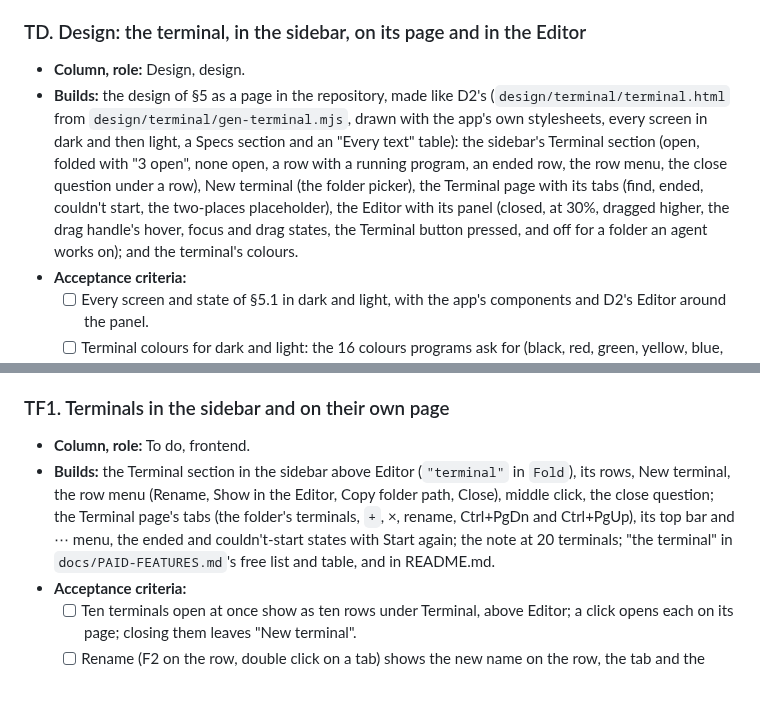
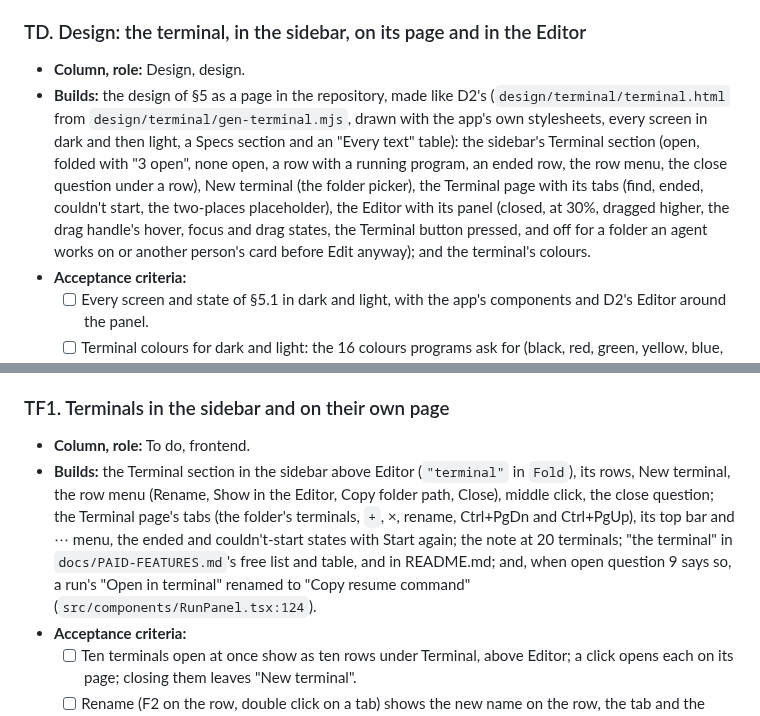
Before and after one commit to Yotech-AI/gizai, a Markdown page: docs/research/terminal.md, 2 parts joined by grey strips. GitHub-like rendering; blank space fills up the shorter version.

Commit message:
Research for the terminal: TD covers another person's card, TF1 the run's resume button
Co-Authored-By: Claude Opus 5.5 <noreply@anthropic.com>

```diff
--- a/docs/research/terminal.md
+++ b/docs/research/terminal.md
@@ -471,7 +471,7 @@ At the same time: **TD and TB** first (the design and the backend need nothing e
 ### TD. Design: the terminal, in the sidebar, on its page and in the Editor
 
 - **Column, role:** Design, design.
-- **Builds:** the design of §5 as a page in the repository, made like D2's (`design/terminal/terminal.html` from `design/terminal/gen-terminal.mjs`, drawn with the app's own stylesheets, every screen in dark and then light, a Specs section and an "Every text" table): the sidebar's Terminal section (open, folded with "3 open", none open, a row with a running program, an ended row, the row menu, the close question under a row), New terminal (the folder picker), the Terminal page with its tabs (find, ended, couldn't start, the two-places placeholder), the Editor with its panel (closed, at 30%, dragged higher, the drag handle's hover, focus and drag states, the Terminal button pressed, and off for a folder an agent works on); and the terminal's colours.
+- **Builds:** the design of §5 as a page in the repository, made like D2's (`design/terminal/terminal.html` from `design/terminal/gen-terminal.mjs`, drawn with the app's own stylesheets, every screen in dark and then light, a Specs section and an "Every text" table): the sidebar's Terminal section (open, folded with "3 open", none open, a row with a running program, an ended row, the row menu, the close question under a row), New terminal (the folder picker), the Terminal page with its tabs (find, ended, couldn't start, the two-places placeholder), the Editor with its panel (closed, at 30%, dragged higher, the drag handle's hover, focus and drag states, the Terminal button pressed, and off for a folder an agent works on or another person's card before Edit anyway); and the terminal's colours.
 - **Acceptance criteria:**
   - [ ] Every screen and state of §5.1 in dark and light, with the app's components and D2's Editor around the panel.
   - [ ] Terminal colours for dark and light: the 16 colours programs ask for (black, red, green, yellow, blue, magenta, cyan, white and their bright forms), plus foreground, background, cursor and selection, as tokens (`term-*`); each colour's contrast on the terminal background listed; cyan and magenta clearly apart from `--live` and `--needs`; a sample of `git status`, `git log --oneline --graph`, `ls --color`, a failing test run and htop in both themes.
@@ -511,7 +511,7 @@ At the same time: **TD and TB** first (the design and the backend need nothing e
 ### TF1. Terminals in the sidebar and on their own page
 
 - **Column, role:** To do, frontend.
-- **Builds:** the Terminal section in the sidebar above Editor (`"terminal"` in `Fold`), its rows, New terminal, the row menu (Rename, Show in the Editor, Copy folder path, Close), middle click, the close question; the Terminal page's tabs (the folder's terminals, `+`, ×, rename, Ctrl+PgDn and Ctrl+PgUp), its top bar and ⋯ menu, the ended and couldn't-start states with Start again; the note at 20 terminals; "the terminal" in `docs/PAID-FEATURES.md`'s free list and table, and in README.md.
+- **Builds:** the Terminal section in the sidebar above Editor (`"terminal"` in `Fold`), its rows, New terminal, the row menu (Rename, Show in the Editor, Copy folder path, Close), middle click, the close question; the Terminal page's tabs (the folder's terminals, `+`, ×, rename, Ctrl+PgDn and Ctrl+PgUp), its top bar and ⋯ menu, the ended and couldn't-start states with Start again; the note at 20 terminals; "the terminal" in `docs/PAID-FEATURES.md`'s free list and table, and in README.md; and, when open question 9 says so, a run's "Open in terminal" renamed to "Copy resume command" (`src/components/RunPanel.tsx:124`).
 - **Acceptance criteria:**
   - [ ] Ten terminals open at once show as ten rows under Terminal, above Editor; a click opens each on its page; closing them leaves "New terminal".
   - [ ] Rename (F2 on the row, double click on a tab) shows the new name on the row, the tab and the page; an empty name gives the default back.
```
